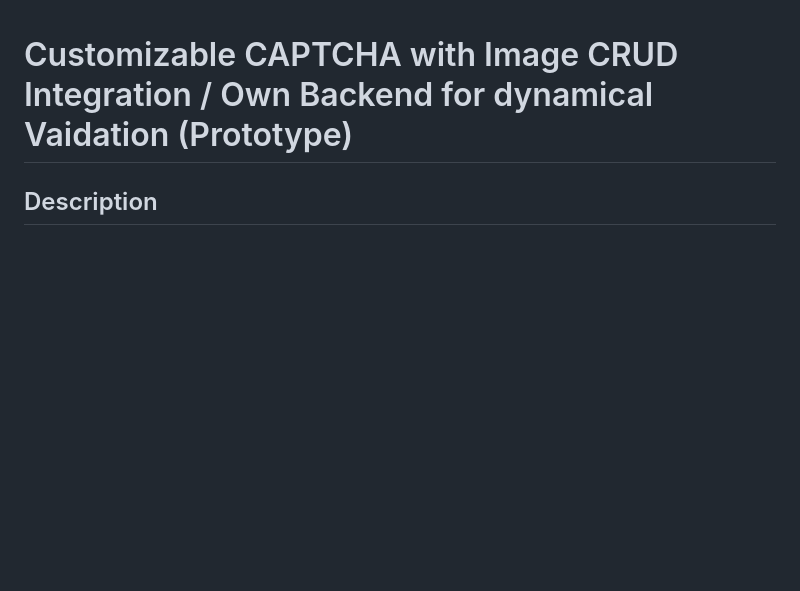
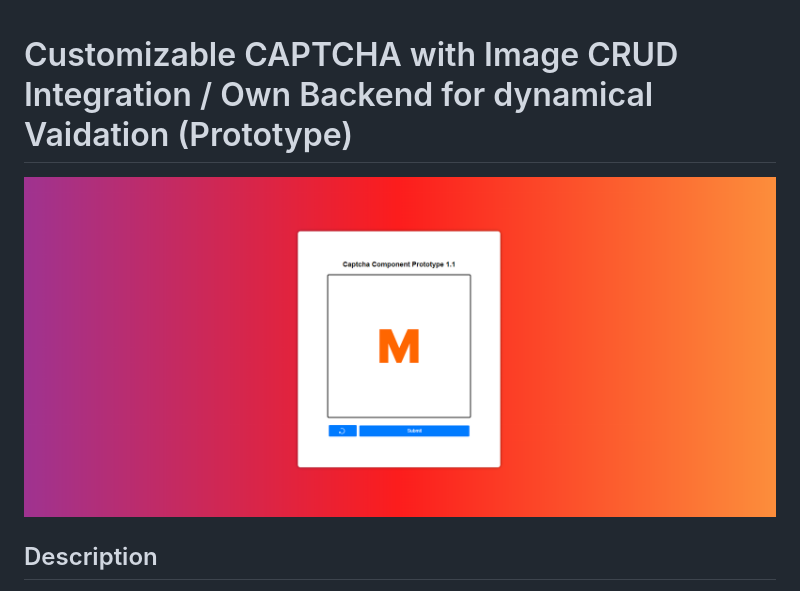
Before and after one commit to wpesicDev/Drawing-Captcha-Prototype, a Markdown page: README.md, the part around the change. Rendered like a GitHub page; pictures changed too: readmeSrc/Drawing Captcha.png (added); blank space fills up the shorter version.

```diff
--- a/README.md
+++ b/README.md
@@ -1,4 +1,6 @@
 # Customizable CAPTCHA with Image CRUD Integration / Own Backend for dynamical Vaidation (Prototype)
+
+![Drawing Captcha](./readmeSrc/Drawing%20Captcha.png)
 
 ## Description
 
```
Also changed, not shown: 2 other files.
